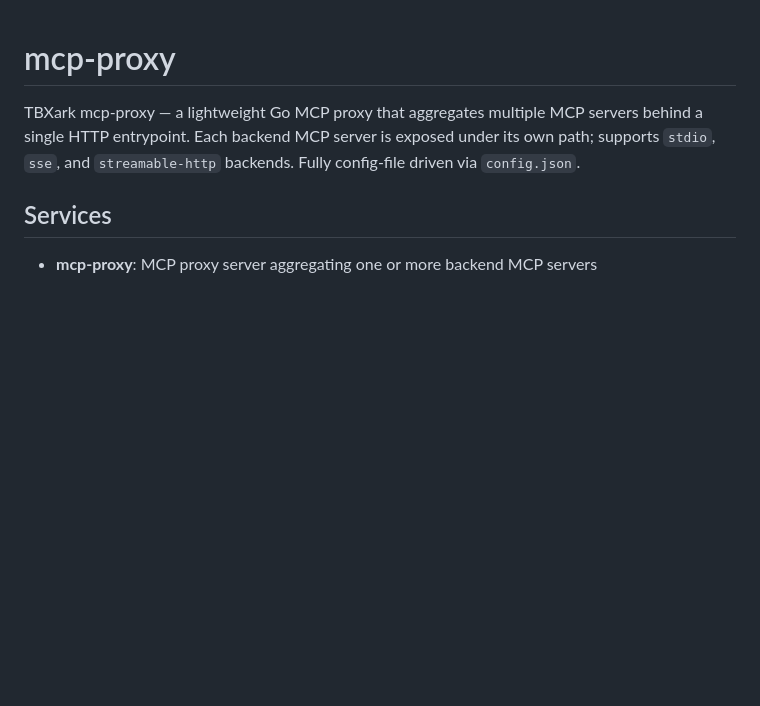
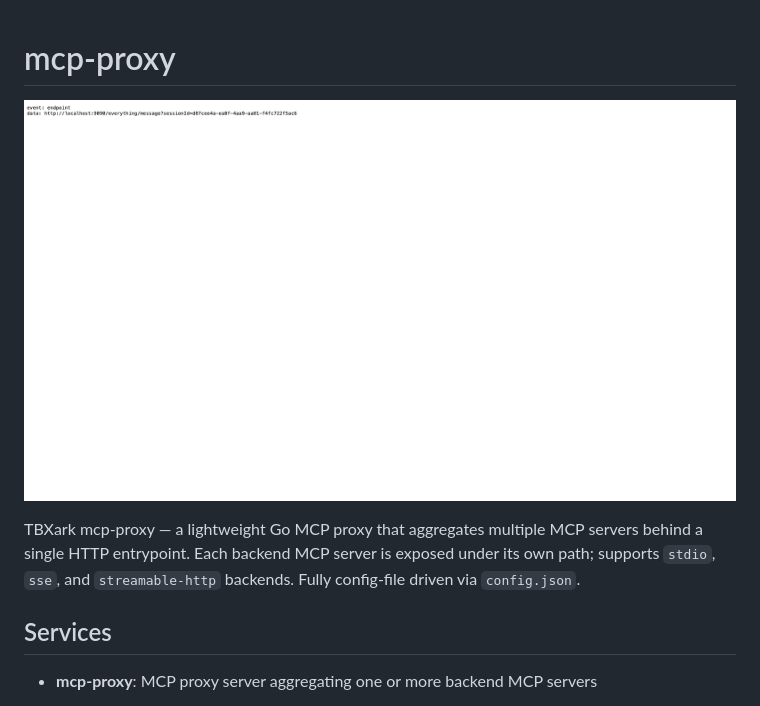
Before and after one commit to ynfra/ysandbox, a Markdown page: mcp-proxy/README.md, the part around one of its changes. Rendered like a GitHub page; pictures changed too: mcp-proxy/docs/dashboard.png (added); blank space fills up the shorter version.

Commit message:
[ysandbox/mcp-proxy] add screenshot and run notes to README
GitOrigin-RevId: 1004ce1cf8ccf06e39d819279feeef3fff09440e

```diff
--- a/mcp-proxy/README.md
+++ b/mcp-proxy/README.md
@@ -1,4 +1,6 @@
 # mcp-proxy
+
+![mcp-proxy](docs/dashboard.png)
 
 TBXark mcp-proxy — a lightweight Go MCP proxy that aggregates multiple MCP servers behind a single HTTP entrypoint. Each backend MCP server is exposed under its own path; supports `stdio`, `sse`, and `streamable-http` backends. Fully config-file driven via `config.json`.
 
```
Also changed, not shown: other parts of mcp-proxy/README.md (+28 -0 lines).
